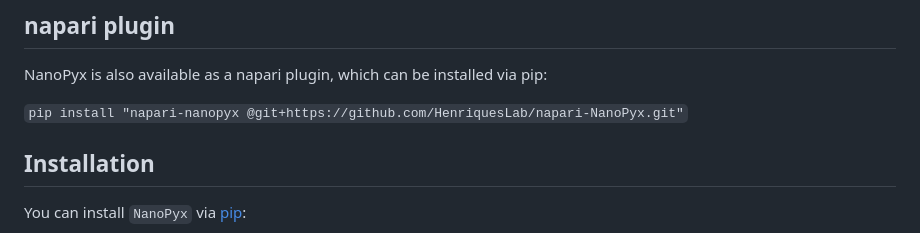
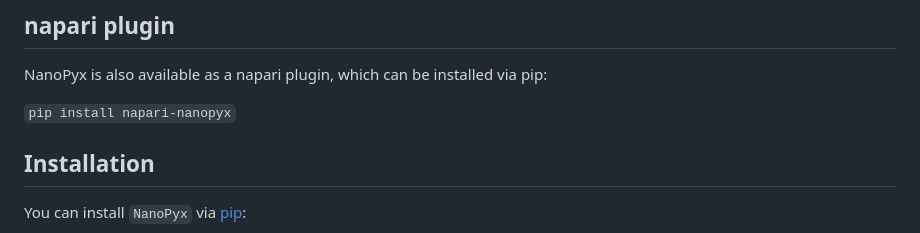
Before and after one commit to HenriquesLab/NanoPyx, a Markdown page: README.md, the part around the change. Rendered like a GitHub page.

Commit message:
updated pip install link

````diff
--- a/README.md
+++ b/README.md
@@ -45,7 +45,7 @@ if you found this work useful, please cite: [![DOI](https://zenodo.org/badge/505
 
 NanoPyx is also available as a napari plugin, which can be installed via pip:
 
-```pip install "napari-nanopyx @git+https://github.com/HenriquesLab/napari-NanoPyx.git"```
+```pip install napari-nanopyx```
 
 ## Installation
 
````
